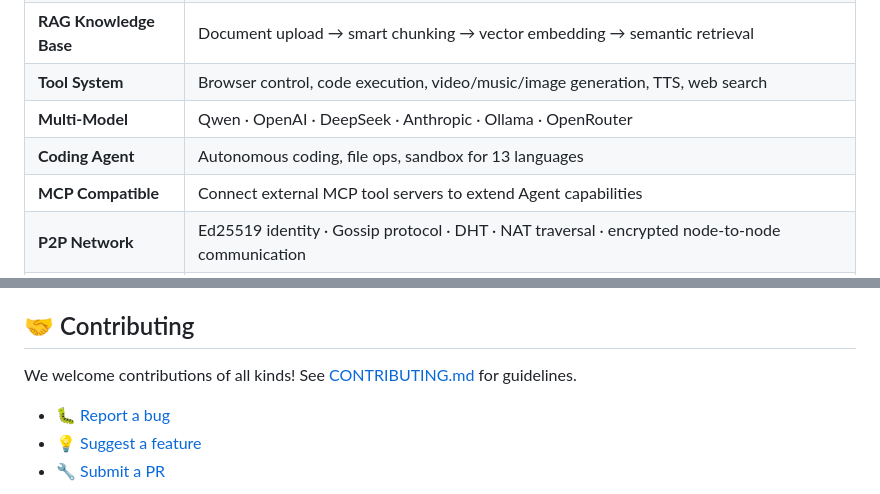
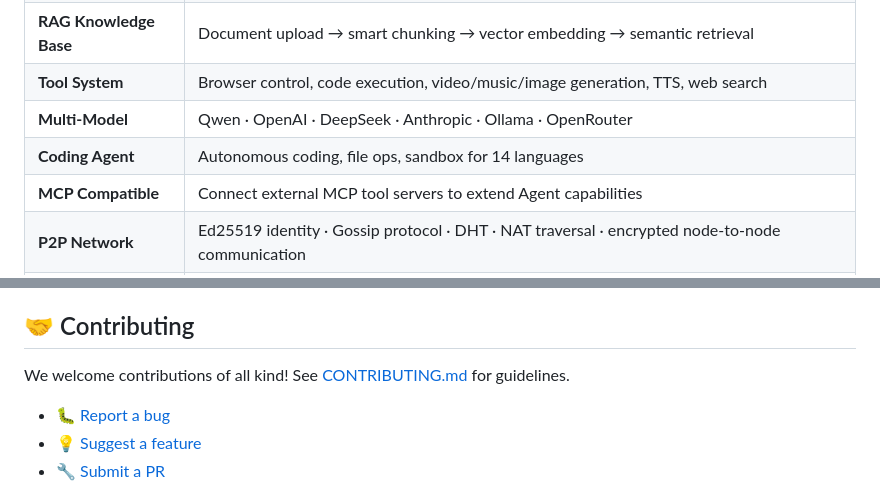
Before and after one commit to yinhe/starclaw, a Markdown page: README.md, 2 parts joined by grey strips. Drawn GitHub-style.

Commit message:
docs: improve README
Generated by qwen3.8-27b-nvfp4 via local API.

```diff
--- a/README.md
+++ b/README.md
@@ -37,7 +39,7 @@
 | **RAG Knowledge Base** | Document upload → smart chunking → vector embedding → semantic retrieval |
 | **Tool System** | Browser control, code execution, video/music/image generation, TTS, web search |
 | **Multi-Model** | Qwen · OpenAI · DeepSeek · Anthropic · Ollama · OpenRouter |
-| **Coding Agent** | Autonomous coding, file ops, sandbox for 13 languages |
+| **Coding Agent** | Autonomous coding, file ops, sandbox for 14 languages |
 | **MCP Compatible** | Connect external MCP tool servers to extend Agent capabilities |
 | **P2P Network** | Ed25519 identity · Gossip protocol · DHT · NAT traversal · encrypted node-to-node communication |
 | **BYOK** | Bring Your Own Key — use your own API keys, completely free |
@@ -151,7 +153,7 @@ server:
 
 ## 🤝 Contributing
 
-We welcome contributions of all kinds! See [CONTRIBUTING.md](CONTRIBUTING.md) for guidelines.
+We welcome contributions of all kind! See [CONTRIBUTING.md](CONTRIBUTING.md) for guidelines.
 
 - 🐛 [Report a bug](https://github.com/yinhe/starclaw/issues)
 - 💡 [Suggest a feature](https://github.com/yinhe/starclaw/discussions)
```
Also changed, not shown: other parts of README.md (+2 -0 lines).
